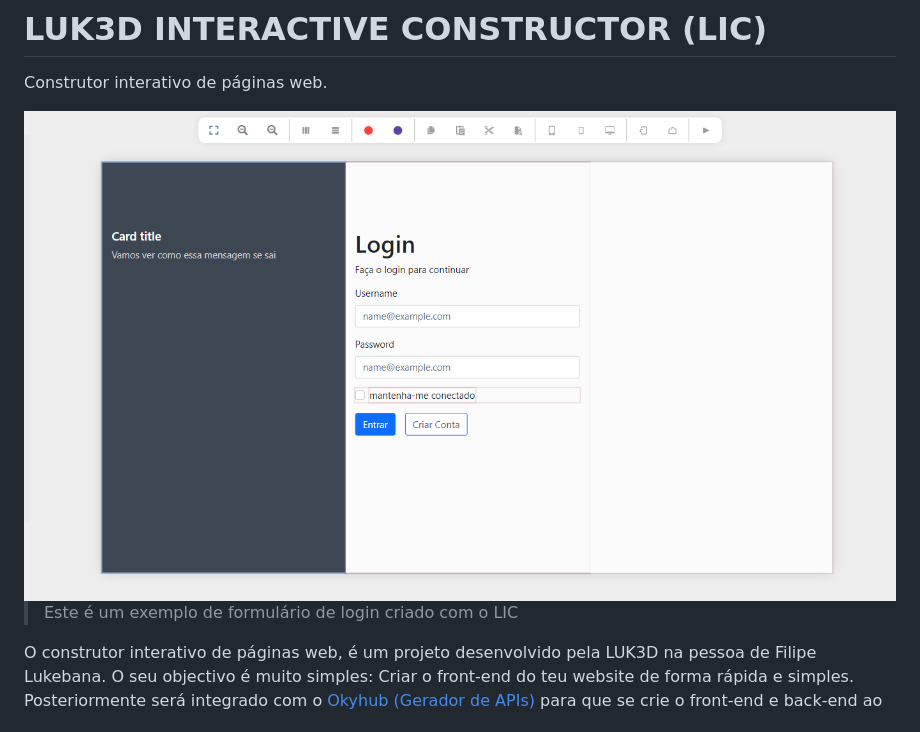
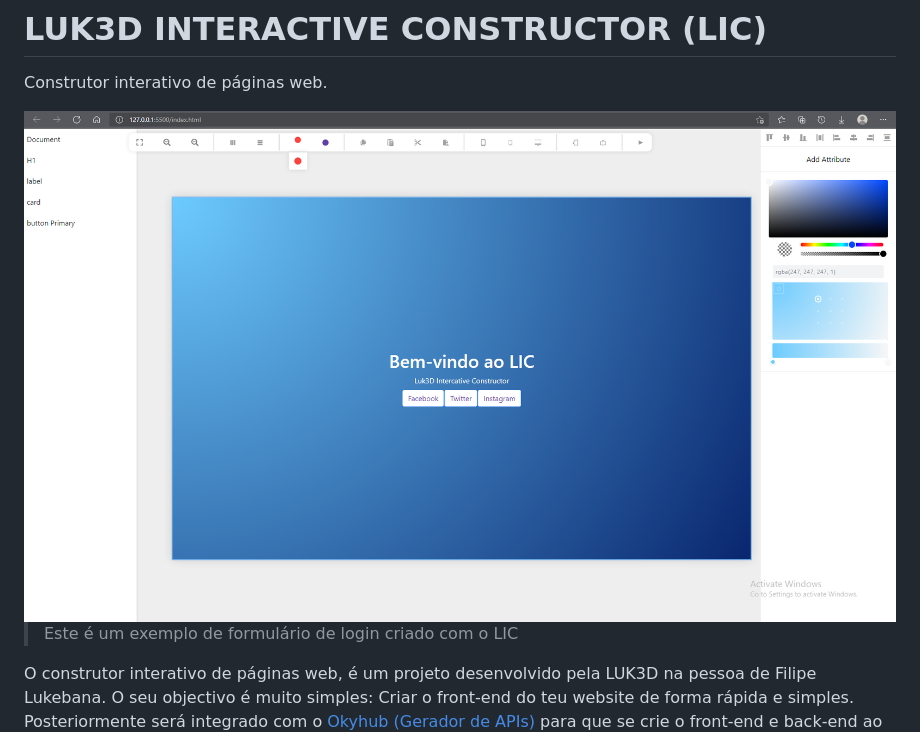
Before and after one commit to LUK3D-Angola/IC-InteractiveConstructor, a Markdown page: README.md, the part around the change. Drawn GitHub-style; pictures changed too: screenshot2.png (added).

```diff
--- a/README.md
+++ b/README.md
@@ -2,7 +2,7 @@
 
 Construtor interativo de páginas web.
 
-<img src="./screenshot.png" >
+<img src="./screenshot2.png" >
 
 
 > Este é um exemplo de formulário de login criado com o LIC
```
Also changed, not shown: 4 other files.
